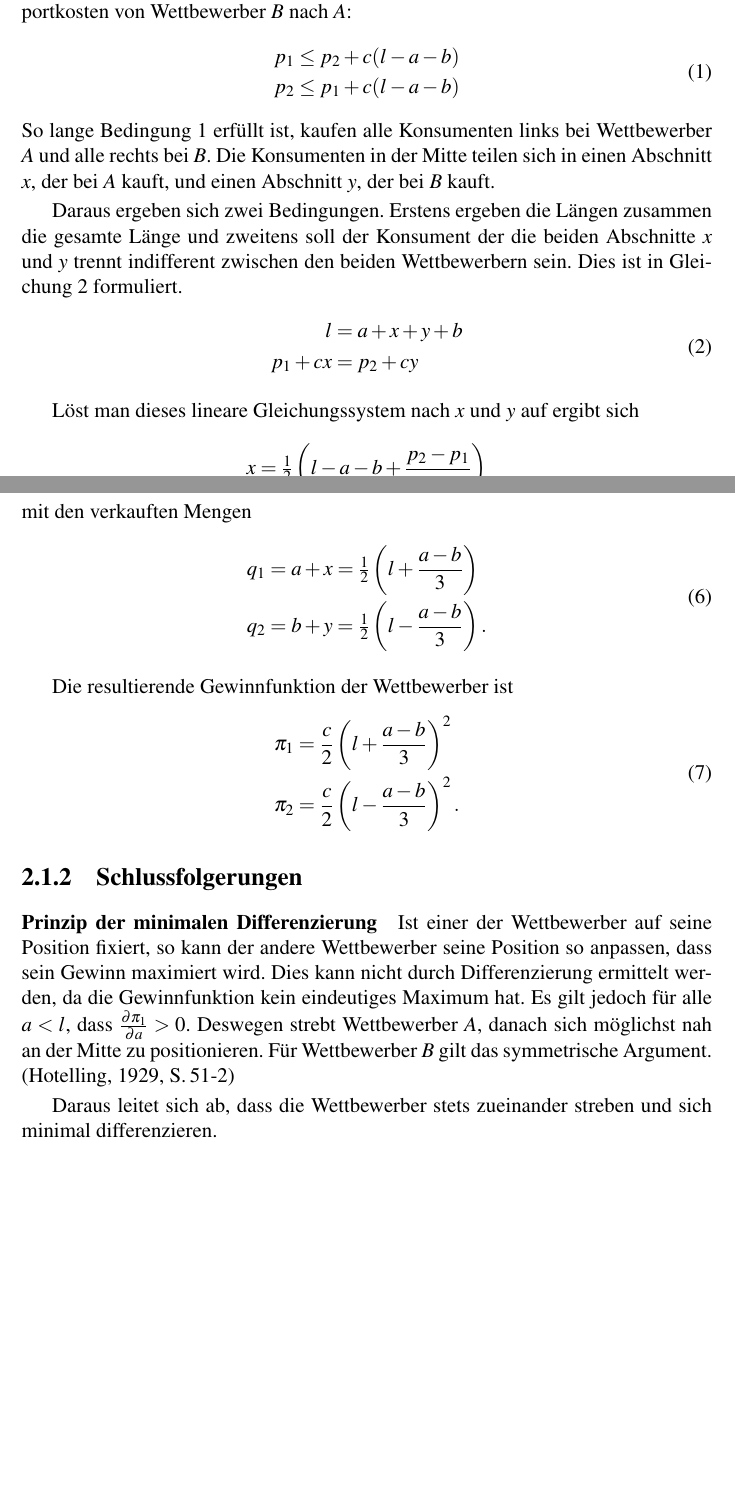
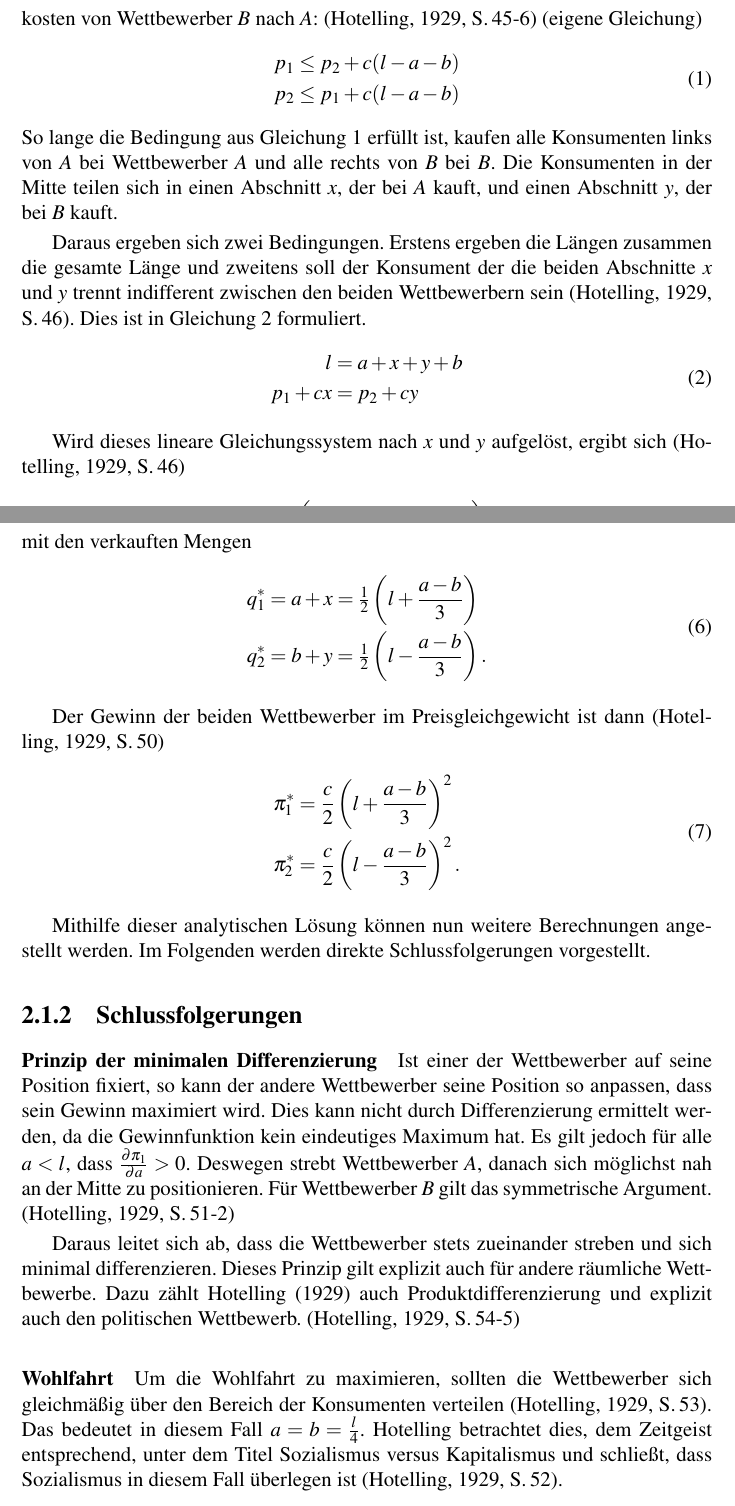
Before and after one commit to schaefertim/bachelorThesis, a LaTeX thesis (doc/thesis/paper.tex, which reads doc/thesis/MM.tex): two parts of pages 9 and 10 of 36, joined at a grey line, cut so that both start at the same text, the shorter picture padded with empty space. Compiled offline with pdfLaTeX.

Commit message:
[DOC] Hotelling

```diff
--- a/doc/thesis/MM.tex
+++ b/doc/thesis/MM.tex
@@ -48,13 +51,15 @@ Nun nimmt Hotelling an, dass $A$ zu einem Preis $p_1$ und $B$ zu einem Preis $p_
-Die erste wichtige Feststellung ist, dass das Duopol nur dann ein Duopol bleibt und nicht zu einem Monopol kollabiert, wenn der Preisunterschied nicht zu hoch ist. Genauer gesagt, darf der Preisaufschlag von $A$ nicht höher sein als die Transportkosten von Wettbewerber $B$ nach $A$:
+Die erste wichtige Feststellung ist, dass das Duopol nur dann ein Duopol bleibt und nicht zu einem Monopol kollabiert, wenn der Preisunterschied nicht zu hoch ist.
+Genauer gesagt, darf der Preisaufschlag von $A$ nicht höher sein als die Transportkosten von Wettbewerber $B$ nach $A$: \citep[S.\,45-6]{hotelling1929} (eigene Gleichung)
 \begin{equation}\label{eqn:Preisannahme}
 \begin{split}
 p_1 &\leq p_2 + c(l-a-b) \\
 p_2 &\leq p_1 + c(l-a-b)
 \end{split}
 \end{equation}
-So lange Bedingung \ref{eqn:Preisannahme} erfüllt ist, kaufen alle Konsumenten links bei Wettbewerber $A$ und alle rechts bei $B$. Die Konsumenten in der Mitte teilen sich in einen Abschnitt $x$, der bei $A$ kauft, und einen Abschnitt $y$, der bei $B$ kauft.
+So lange die Bedingung aus Gleichung \ref{eqn:Preisannahme} erfüllt ist, kaufen alle Konsumenten links von $A$ bei Wettbewerber $A$ und alle rechts von $B$ bei $B$.
+Die Konsumenten in der Mitte teilen sich in einen Abschnitt $x$, der bei $A$ kauft, und einen Abschnitt $y$, der bei $B$ kauft.
 
-Daraus ergeben sich zwei Bedingungen. Erstens ergeben die Längen zusammen die gesamte Länge und zweitens soll der Konsument der die beiden Abschnitte $x$ und $y$ trennt indifferent zwischen den beiden Wettbewerbern sein. Dies ist in Gleichung \ref{eqn:Gleichgewichtsbedingungen} formuliert.
+Daraus ergeben sich zwei Bedingungen. Erstens ergeben die Längen zusammen die gesamte Länge und zweitens soll der Konsument der die beiden Abschnitte $x$ und $y$ trennt indifferent zwischen den beiden Wettbewerbern sein \citep[S.\,46]{hotelling1929}. Dies ist in Gleichung \ref{eqn:Gleichgewichtsbedingungen} formuliert.
 \begin{equation}\label{eqn:Gleichgewichtsbedingungen}
 \begin{split}
 l &= a + x + y + b \\
@@ -62,7 +67,7 @@ p_1 + cx &= p_2 + cy
 \end{split}
 \end{equation}
 
-Löst man dieses lineare Gleichungssystem nach $x$ und $y$ auf ergibt sich
+Wird dieses lineare Gleichungssystem nach $x$ und $y$ aufgelöst, ergibt sich \citep[S.\,46]{hotelling1929}
 \begin{equation}
 \begin{split}
 x &= \tfrac{1}{2} \left(l-a-b+\frac{p_2-p_1}{c}\right)\\
@@ -88,24 +93,36 @@ p_2 &= \left(l-\frac{a-b}{c}\right)
 mit den verkauften Mengen
 \begin{equation}
 \begin{split}
-q_1 &= a + x = \tfrac{1}{2} \left(l + \frac{a-b}{3}\right) \\
-q_2 &= b + y = \tfrac{1}{2} \left(l - \frac{a-b}{3}\right)
+q_1^* &= a + x = \tfrac{1}{2} \left(l + \frac{a-b}{3}\right) \\
+q_2^* &= b + y = \tfrac{1}{2} \left(l - \frac{a-b}{3}\right)
 .\end{split}
 \end{equation}
 
-Die resultierende Gewinnfunktion der Wettbewerber ist
+Der Gewinn der beiden Wettbewerber im Preisgleichgewicht ist dann \citep[S.\,50]{hotelling1929}
 \begin{equation}\label{eqn:Gewinnfunktion}
 \begin{split}
-\pi_1 &= \frac{c}{2} \left(l+\frac{a-b}{3}\right)^2 \\
-\pi_2 &= \frac{c}{2} \left(l-\frac{a-b}{3}\right)^2
+\pi_1^* &= \frac{c}{2} \left(l+\frac{a-b}{3}\right)^2 \\
+\pi_2^* &= \frac{c}{2} \left(l-\frac{a-b}{3}\right)^2
 .\end{split}
 \end{equation}
 
+Mithilfe dieser analytischen Lösung können nun weitere Berechnungen angestellt werden.
+Im Folgenden werden direkte Schlussfolgerungen vorgestellt.
+
 \subsection{Schlussfolgerungen}
 \paragraph{Prinzip der minimalen Differenzierung}
-Ist einer der Wettbewerber auf seine Position fixiert, so kann der andere Wettbewerber seine Position so anpassen, dass sein Gewinn maximiert wird. Dies kann nicht durch Differenzierung ermittelt werden, da die Gewinnfunktion kein eindeutiges Maximum hat. Es gilt jedoch für alle $a<l$, dass $\frac{\partial \pi_1}{\partial a} > 0$. Deswegen strebt Wettbewerber $A$, danach sich möglichst nah an der Mitte zu positionieren. Für Wettbewerber $B$ gilt das symmetrische Argument. \citep[S.\,51-2]{hotelling1929}
+Ist einer der Wettbewerber auf seine Position fixiert, so kann der andere Wettbewerber seine Position so anpassen, dass sein Gewinn maximiert wird.
+Dies kann nicht durch Differenzierung ermittelt werden, da die Gewinnfunktion kein eindeutiges Maximum hat.
+Es gilt jedoch für alle $a<l$, dass $\frac{\partial \pi_1}{\partial a} > 0$. Deswegen strebt Wettbewerber $A$, danach sich möglichst nah an der Mitte zu positionieren.
+Für Wettbewerber $B$ gilt das symmetrische Argument. \citep[S.\,51-2]{hotelling1929}
 
 Daraus leitet sich ab, dass die Wettbewerber stets zueinander streben und sich minimal differenzieren.
+Dieses Prinzip gilt explizit auch für andere räumliche Wettbewerbe.
+Dazu zählt \citet{hotelling1929} auch Produktdifferenzierung und explizit auch den politischen Wettbewerb. \citep[S.\,54-5]{hotelling1929}
+
+\paragraph{Wohlfahrt}
+Um die Wohlfahrt zu maximieren, sollten die Wettbewerber sich gleichmäßig über den Bereich der Konsumenten verteilen \citep[S.\,53]{hotelling1929}.
+Das bedeutet in diesem Fall $a=b=\frac{l}{4}$. Hotelling betrachtet dies, dem Zeitgeist entsprechend, unter dem Titel Sozialismus versus Kapitalismus und schließt, dass Sozialismus in diesem Fall überlegen ist \citep[S.\,52]{hotelling1929}.
 
 \section{Modell von d‘Aspremont}\label{Sec-Aspremont}
 
```
Also changed, not shown: doc/thesis/MM.tex (23 more changed lines).
